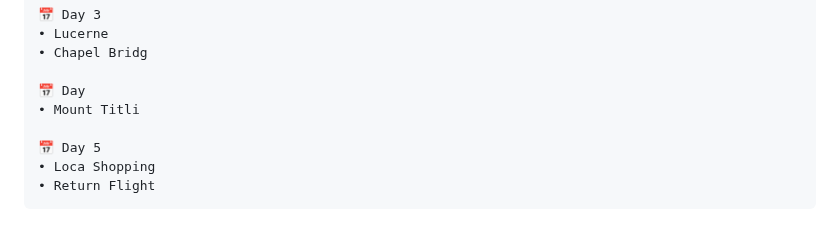
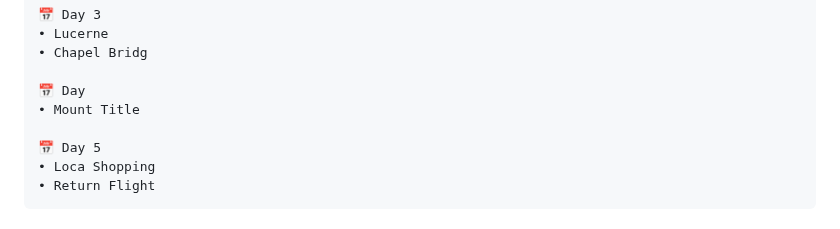
Before and after one commit to AmanXk/AI-Travel-Planning-System, a Markdown page: README.md, the part around the change. GitHub-like rendering.

```diff
--- a/README.md
+++ b/README.md
@@ -267,7 +267,7 @@ Hotel Alexander Zurich
 • Chapel Bridg
 
 📅 Day
-• Mount Titli
+• Mount Title
 
 📅 Day 5
 • Loca Shopping
```
